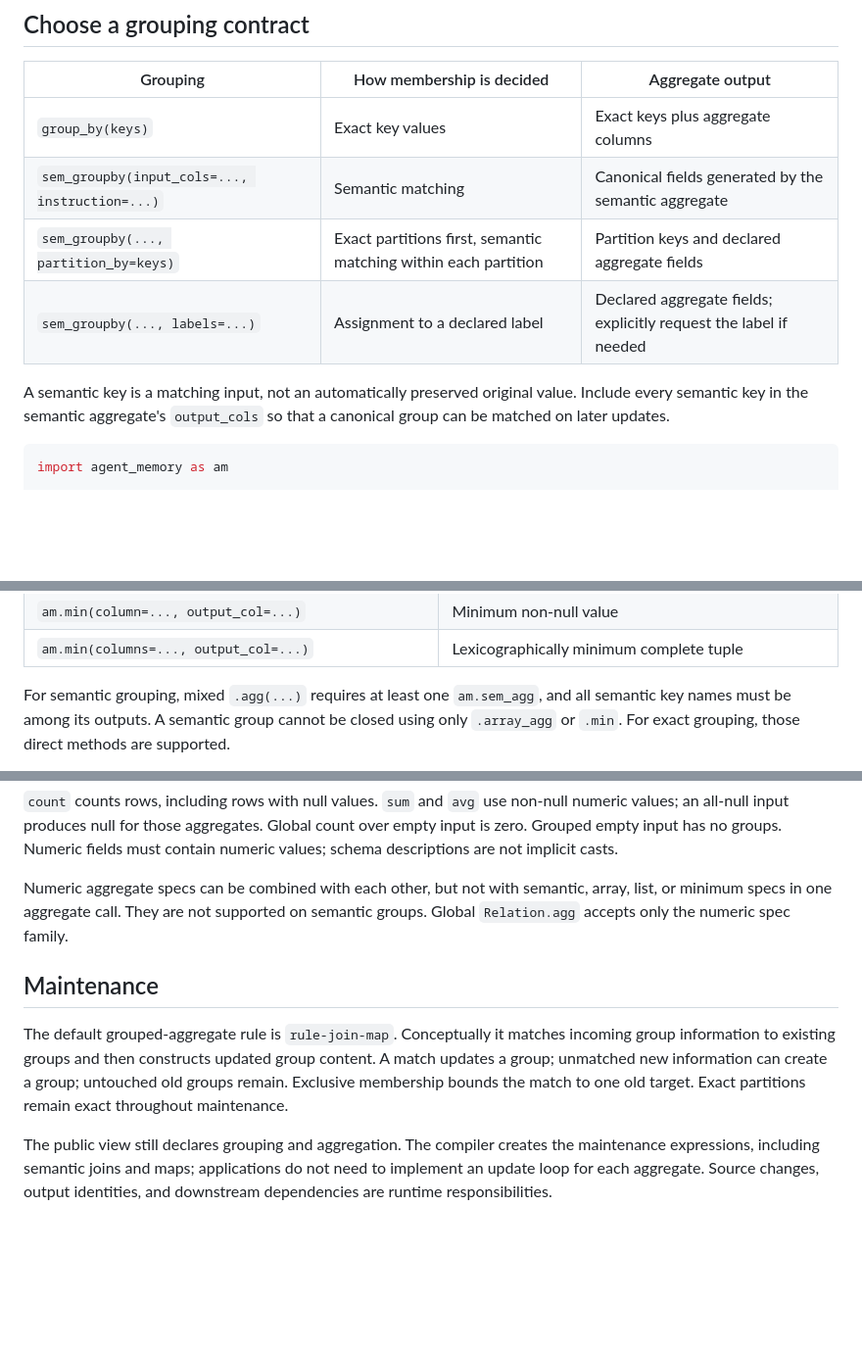
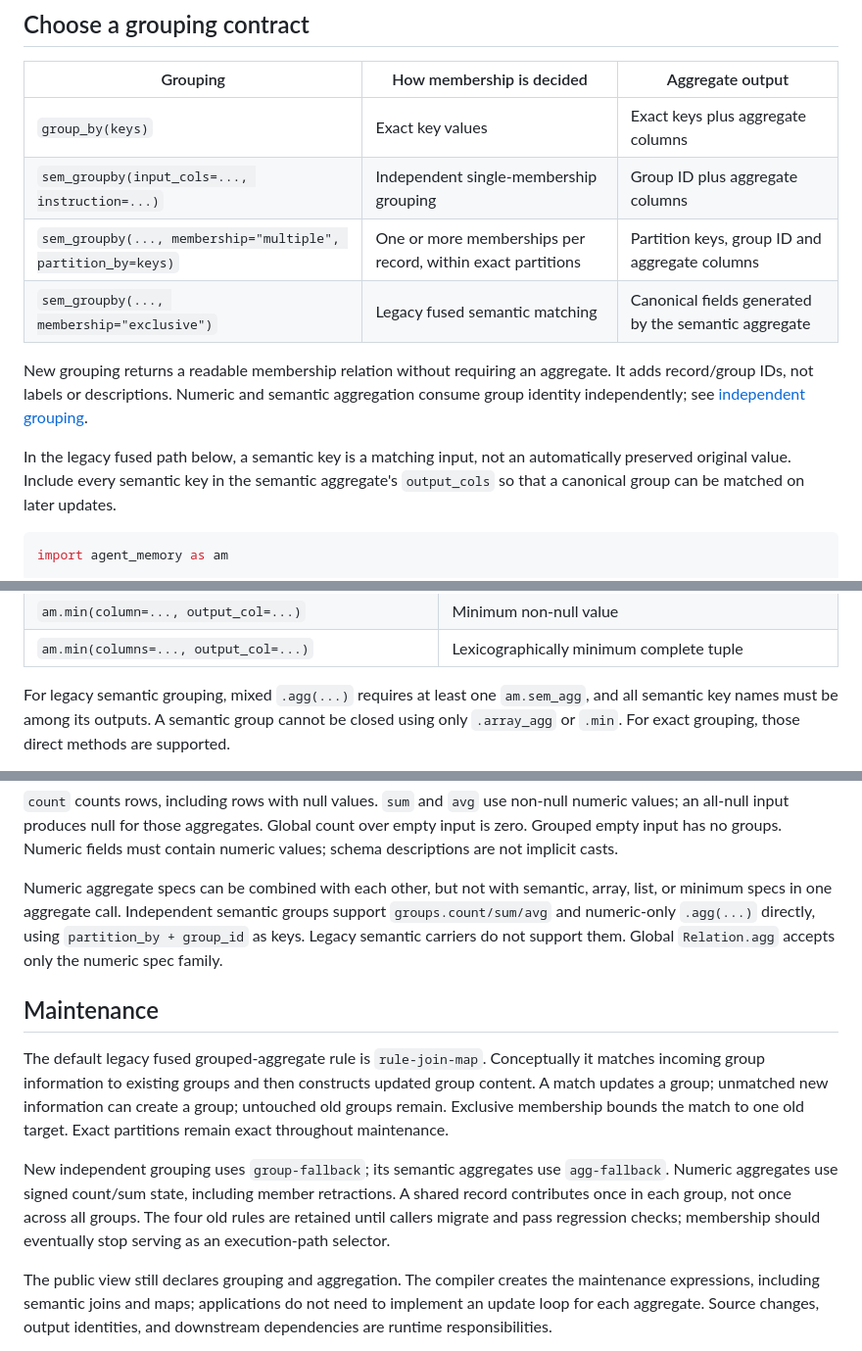
Before and after one commit to SleepyLGod/agent-memory, a Markdown page: docs/design/groupby_agg.md, 3 parts joined by grey strips. Shown at 98% size. Drawn GitHub-style; blank space fills up the shorter version.

````diff
--- a/docs/design/groupby_agg.md
+++ b/docs/design/groupby_agg.md
@@ -10,12 +10,17 @@ view. General relation and window operators are in the
 | Grouping | How membership is decided | Aggregate output |
 | --- | --- | --- |
 | `group_by(keys)` | Exact key values | Exact keys plus aggregate columns |
-| `sem_groupby(input_cols=..., instruction=...)` | Semantic matching | Canonical fields generated by the semantic aggregate |
-| `sem_groupby(..., partition_by=keys)` | Exact partitions first, semantic matching within each partition | Partition keys and declared aggregate fields |
-| `sem_groupby(..., labels=...)` | Assignment to a declared label | Declared aggregate fields; explicitly request the label if needed |
+| `sem_groupby(input_cols=..., instruction=...)` | Independent single-membership grouping | Group ID plus aggregate columns |
+| `sem_groupby(..., membership="multiple", partition_by=keys)` | One or more memberships per record, within exact partitions | Partition keys, group ID and aggregate columns |
+| `sem_groupby(..., membership="exclusive")` | Legacy fused semantic matching | Canonical fields generated by the semantic aggregate |
 
-A semantic key is a matching input, not an automatically preserved original
-value. Include every semantic key in the semantic aggregate's
+New grouping returns a readable membership relation without requiring an
+aggregate. It adds record/group IDs, not labels or descriptions. Numeric and
+semantic aggregation consume group identity independently; see
+[independent grouping](../independent-semantic-grouping.md).
+
+In the legacy fused path below, a semantic key is a matching input, not an
+automatically preserved original value. Include every semantic key in the semantic aggregate's
 `output_cols` so that a canonical group can be matched on later updates.
 
 ```python
@@ -102,7 +107,7 @@ unambiguous. Prefer names that do not collide with exact grouping keys.
 | `am.min(column=..., output_col=...)` | Minimum non-null value |
 | `am.min(columns=..., output_col=...)` | Lexicographically minimum complete tuple |
 
-For semantic grouping, mixed `.agg(...)` requires at least one
+For legacy semantic grouping, mixed `.agg(...)` requires at least one
 `am.sem_agg`, and all semantic key names must be among its outputs.
 A semantic group cannot be closed using only `.array_agg` or `.min`.
 For exact grouping, those direct methods are supported.
@@ -134,16 +139,24 @@ groups. Numeric fields must contain numeric values; schema descriptions are
 not implicit casts.
 
 Numeric aggregate specs can be combined with each other, but not with semantic,
-array, list, or minimum specs in one aggregate call. They are not supported on
-semantic groups. Global `Relation.agg` accepts only the numeric spec family.
+array, list, or minimum specs in one aggregate call. Independent semantic groups
+support `groups.count/sum/avg` and numeric-only `.agg(...)` directly, using
+`partition_by + group_id` as keys. Legacy semantic carriers do not support them.
+Global `Relation.agg` accepts only the numeric spec family.
 
 ## Maintenance
 
-The default grouped-aggregate rule is `rule-join-map`. Conceptually it matches
+The default legacy fused grouped-aggregate rule is `rule-join-map`. Conceptually it matches
 incoming group information to existing groups and then constructs updated
 group content. A match updates a group; unmatched new information can create a
 group; untouched old groups remain. Exclusive membership bounds the match to
 one old target. Exact partitions remain exact throughout maintenance.
+
+New independent grouping uses `group-fallback`; its semantic aggregates use
+`agg-fallback`. Numeric aggregates use signed count/sum state, including member
+retractions. A shared record contributes once in each group, not once across all
+groups. The four old rules are retained until callers migrate and pass regression
+checks; membership should eventually stop serving as an execution-path selector.
 
 The public view still declares grouping and aggregation. The compiler creates
 the maintenance expressions, including semantic joins and maps; applications
````
Also changed, not shown: other parts of docs/design/groupby_agg.md (+1 -1 lines), docs/design/operator-api.md (+21 -15 lines), docs/independent-semantic-grouping.md (added, +197 -0 lines).
